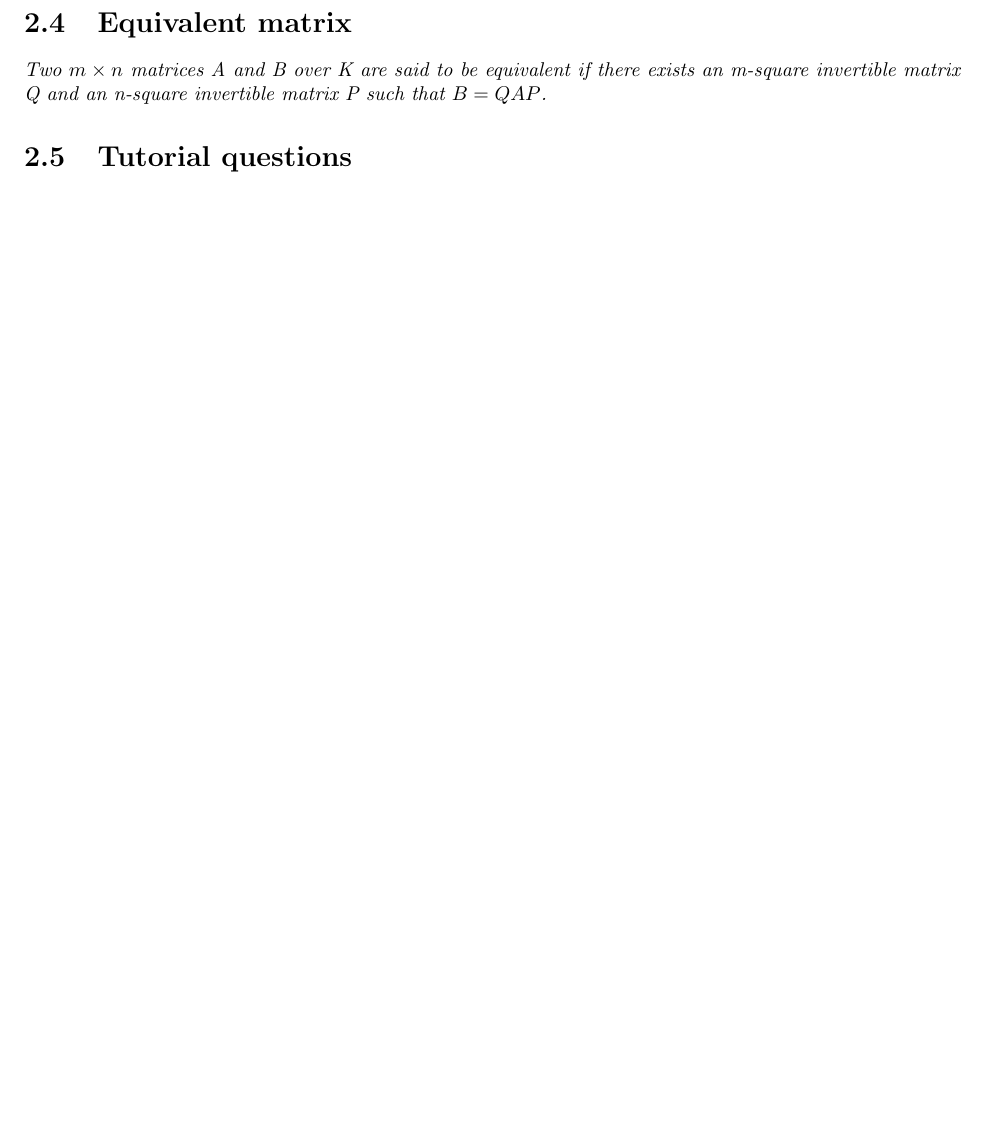
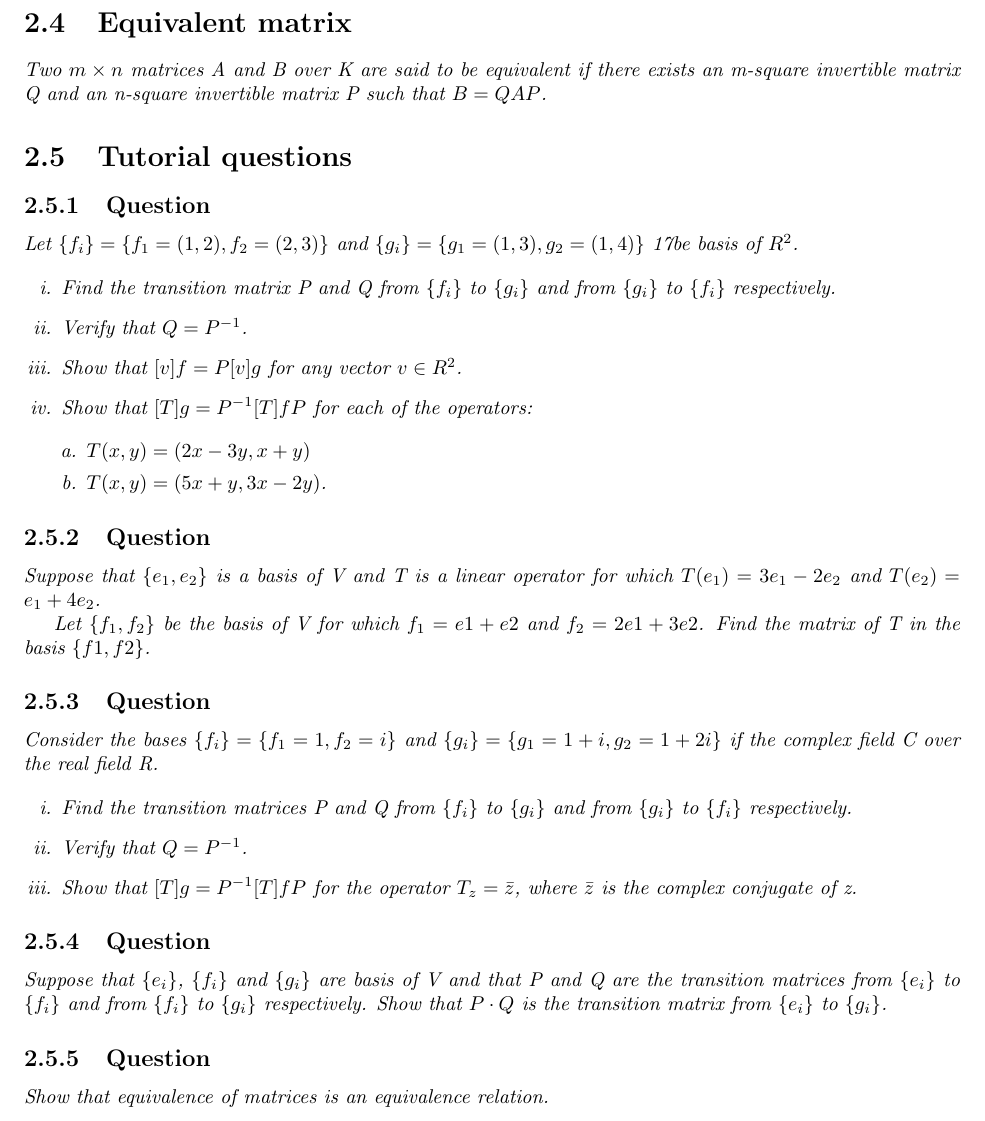
Before and after one commit to Arfs6/my_notes, a LaTeX book (uj-200-level/mth-205.tex): part of page 17 of 17, cut so that both start at the same text, the shorter picture padded with empty space. Compiled offline with pdfLaTeX.

Commit message:
mth 205 - stopped at tutorial questions before solving.

```diff
--- a/uj-200-level/mth-205.tex
+++ b/uj-200-level/mth-205.tex
@@ -639,4 +639,44 @@ Let A be a matrix representation of a linear operator T. Then T is diagonalizabl
 Two \(m \times n\) matrices A and B over K are said to be equivalent if there exists an m-square invertible matrix Q and an n-square invertible matrix P such that \(B = QAP\).
 
 \section{Tutorial questions}
+
+\subsection{Question}
+
+Let \(\{f_i\} = \{f_1 = (1, 2), f_2 = (2, 3)\}\) and \(\{g_i\} = \{g_1 = (1, 3), g_2 = (1, 4)\}\) 17be basis of \(R^2\).
+
+\begin{enumerate}[i.]
+	\item Find the transition matrix P and Q from \(\{f_i\}\) to \(\{g_i\}\) and from \(\{g_i\}\) to \(\{f_i\}\) respectively.
+	\item Verify that \(Q = P^{-1}\).
+	\item Show that \({[v]}f = P {[v]}g\) for any vector \(v \in R^2\).
+	\item Show that \({[T]}g = P^{-1} {[T]}f P\) for each of the operators:
+
+		\begin{enumerate}[a.]
+			\item \(T(x, y) = (2x - 3y, x + y)\)
+			\item \(T(x, y) = (5x + y, 3x - 2y)\).
+		\end{enumerate}
+\end{enumerate}
+
+\subsection{Question}
+
+Suppose that \(\{e_1, e_2\}\) is a basis of V and T is a linear operator for which \(T(e_1) = 3e_1 - 2e_2\) and \(T(e_2) = e_1 + 4e_2\).
+
+Let \(\{f_1, f_2\}\) be the basis of V for which \(f_1 = e1 + e2\) and \(f_2 = 2e1 + 3e2\). Find the matrix of T in the basis \(\{f1, f2\}\).
+
+\subsection{Question}
+
+Consider the bases \(\{f_i\} = \{f_1 = 1, f_2 = i\}\) and \(\{g_i\} = \{g_1 = 1 + i, g_2 = 1 + 2i\}\) if the complex field C over the real field R.
+
+\begin{enumerate}[i.]
+	\item Find the transition matrices P and Q from \(\{f_i\}\) to \(\{g_i\}\) and from \(\{g_i\}\) to \(\{f_i\}\) respectively.
+	\item Verify that \(Q = P^{-1}\).
+	\item Show that \({[T]}g = P^{-1} {[T]}f P\) for the operator \(T_z = \bar z\), where \(\bar z\) is the complex conjugate of z.
+\end{enumerate}
+
+\subsection{Question}
+
+Suppose that \(\{e_i\}\), \(\{f_i\}\) and \(\{g_i\}\) are basis of V and that P and Q are the transition matrices from \(\{e_i\}\) to \(\{f_i\}\) and from \(\{f_i\}\) to \(\{g_i\}\) respectively. Show that \(P \cdot Q\) is the transition matrix from \(\{e_i\}\) to \(\{g_i\}\).
+
+\subsection{Question}
+
+Show that equivalence of matrices is an equivalence relation.
 \end{document}
```
Also changed, not shown: uj-200-level/mth-205.tex (2 more changed lines).
